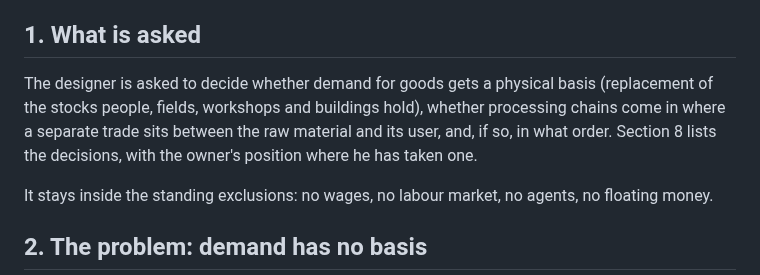
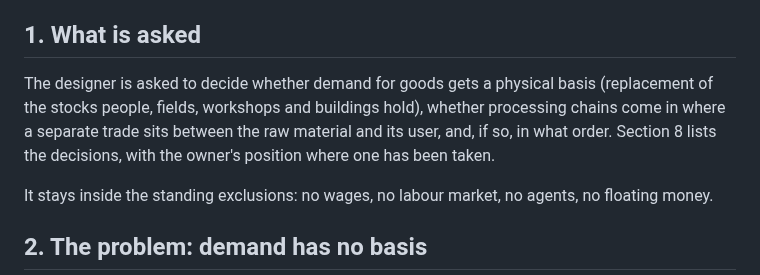
Before and after one commit to tenebrius/Hinterlands, a Markdown page: docs/proposals/demand.md, the part around the change. Drawn GitHub-style.

Commit message:
Proposal, demand: wording
Co-Authored-By: Claude Opus 5.5 <noreply@anthropic.com>
Claude-Session: https://claude.ai/code/session_01MrMcFJCCYku1zTBbBkDVfp

```diff
--- a/docs/proposals/demand.md
+++ b/docs/proposals/demand.md
@@ -4,7 +4,7 @@ From the owner (Divish), drafted with the proposal session on 22 October 2026, f
 
 ## 1. What is asked
 
-The designer is asked to decide whether demand for goods gets a physical basis (replacement of the stocks people, fields, workshops and buildings hold), whether processing chains come in where a separate trade sits between the raw material and its user, and, if so, in what order. Section 8 lists the decisions, with the owner's position where he has taken one.
+The designer is asked to decide whether demand for goods gets a physical basis (replacement of the stocks people, fields, workshops and buildings hold), whether processing chains come in where a separate trade sits between the raw material and its user, and, if so, in what order. Section 8 lists the decisions, with the owner's position where one has been taken.
 
 It stays inside the standing exclusions: no wages, no labour market, no agents, no floating money.
 
```
